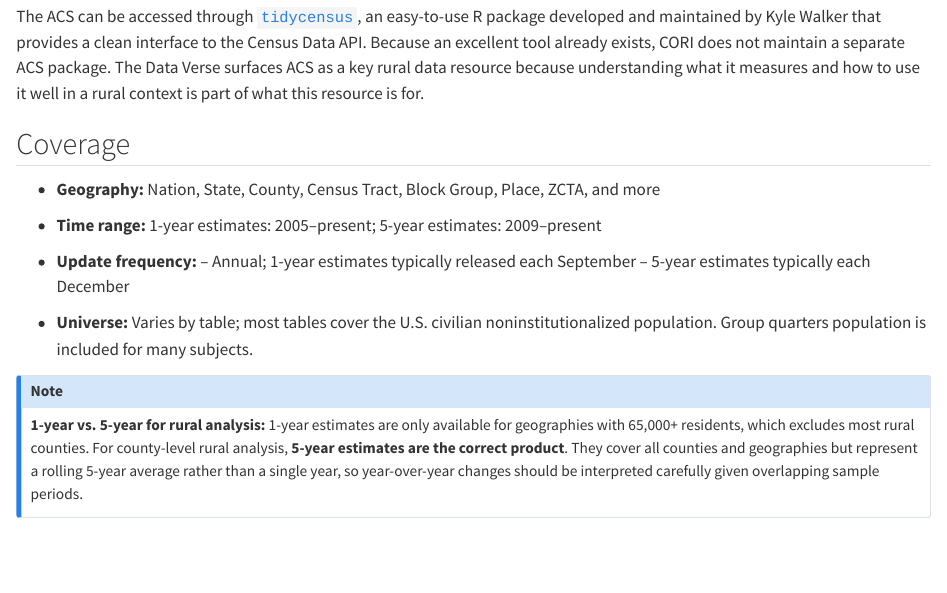
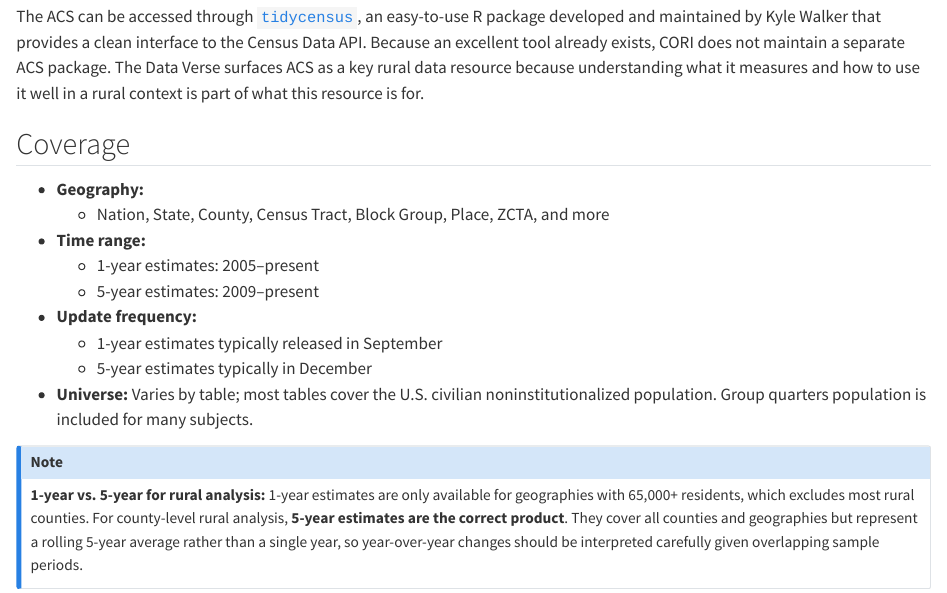
Before and after one commit to ruralinnovation/cori.data.verse, a Quarto document (datasets/american-community-survey/index.qmd): the page in a window 1100 px wide, from 860 px down. Rendered offline with R 4.5, knitr and Pandoc in place of Quarto, with nearby package versions; drawn as R Markdown's standard HTML page in place of the format the file asks for.

Commit message:
Format coverage section for better readability

```diff
--- a/datasets/american-community-survey/index.qmd
+++ b/datasets/american-community-survey/index.qmd
@@ -80,15 +80,16 @@ in a rural context is part of what this resource is for.
 
 ## Coverage
 
-- **Geography:** Nation, State, County, Census Tract, Block Group,
-  Place, ZCTA, and more
-- **Time range:** 1-year estimates: 2005–present; 5-year estimates:
-  2009–present
+- **Geography:**
+    - Nation, State, County, Census Tract, Block Group, Place, ZCTA, and more
+
+- **Time range:**
+    - 1-year estimates: 2005–present
+    - 5-year estimates: 2009–present
 
 - **Update frequency:**
--- Annual; 1-year estimates typically released each
-  September
--- 5-year estimates typically each December
+    - 1-year estimates typically released in September
+    - 5-year estimates typically in December
 
 - **Universe:** Varies by table; most tables cover the U.S. civilian
   noninstitutionalized population. Group quarters population is included
```
